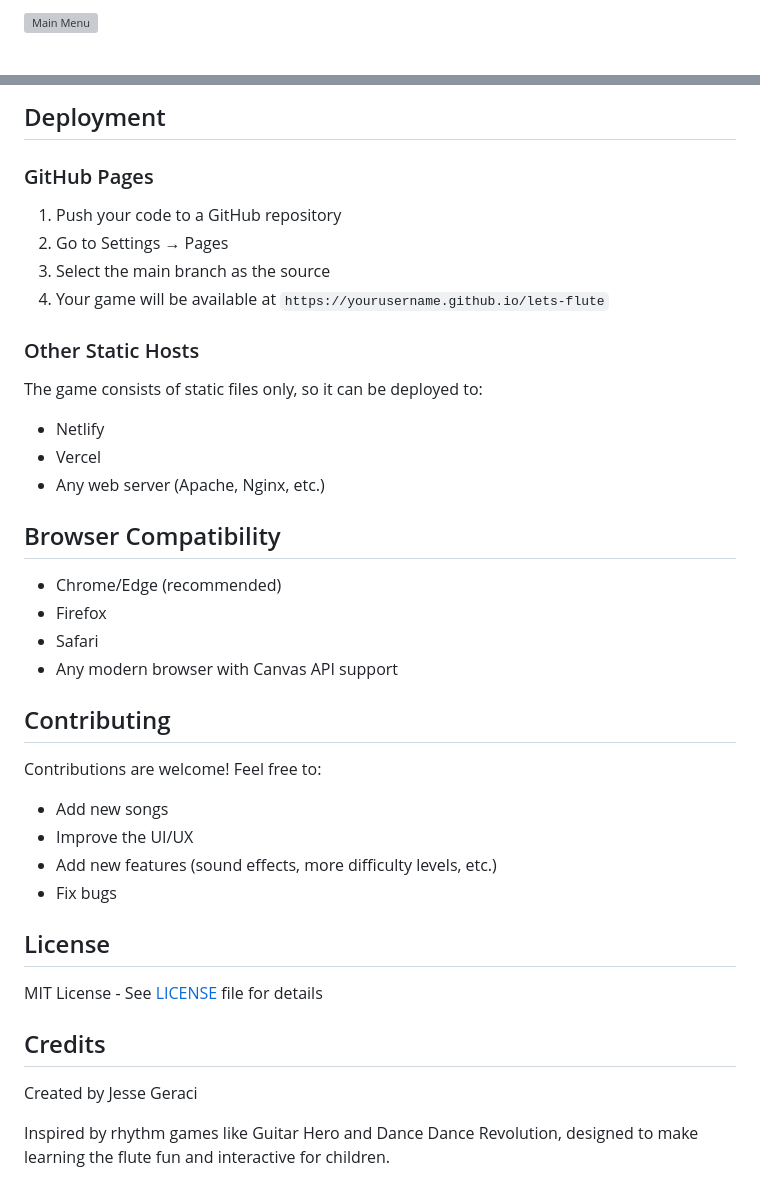
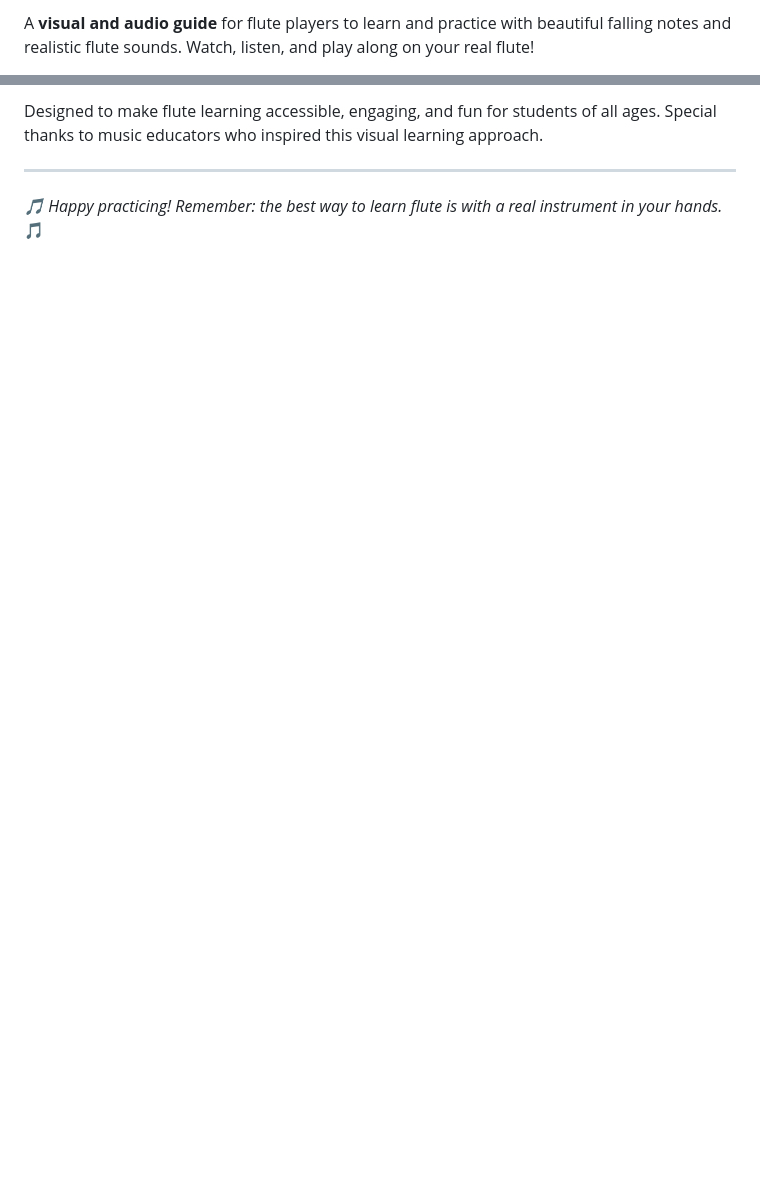
Before and after one commit to jessephus/lets-flute, a Markdown page: README.md, 2 parts joined by grey strips. GitHub-like rendering; blank space fills up the shorter version; grey boxes are pictures that could not be loaded.

```diff
--- a/README.md
+++ b/README.md
@@ -4,3 +4,3 @@ A web-based rhythm game designed to teach children how to play the orchestral fl
 
-![Main Menu](https://github.com/user-attachments/assets/8bb0e01d-8d71-4029-b74b-0d4d90745179)
+A **visual and audio guide** for flute players to learn and practice with beautiful falling notes and realistic flute sounds. Watch, listen, and play along on your real flute!
 
@@ -109,41 +160,6 @@ In `game.js`, modify these values:
 
-## Deployment
+Designed to make flute learning accessible, engaging, and fun for students of all ages. Special thanks to music educators who inspired this visual learning approach.
 
-### GitHub Pages
+---
 
-1. Push your code to a GitHub repository
-2. Go to Settings → Pages
-3. Select the main branch as the source
-4. Your game will be available at `https://yourusername.github.io/lets-flute`
-
-### Other Static Hosts
-
-The game consists of static files only, so it can be deployed to:
-- Netlify
-- Vercel
-- Any web server (Apache, Nginx, etc.)
-
-## Browser Compatibility
-
-- Chrome/Edge (recommended)
-- Firefox
-- Safari
-- Any modern browser with Canvas API support
-
-## Contributing
-
-Contributions are welcome! Feel free to:
-- Add new songs
-- Improve the UI/UX
-- Add new features (sound effects, more difficulty levels, etc.)
-- Fix bugs
-
-## License
-
-MIT License - See [LICENSE](LICENSE) file for details
-
-## Credits
-
-Created by Jesse Geraci
-
-Inspired by rhythm games like Guitar Hero and Dance Dance Revolution, designed to make learning the flute fun and interactive for children.
+*🎵 Happy practicing! Remember: the best way to learn flute is with a real instrument in your hands.* 🎵
```
Also changed, not shown: other parts of README.md (+122 -71 lines).
